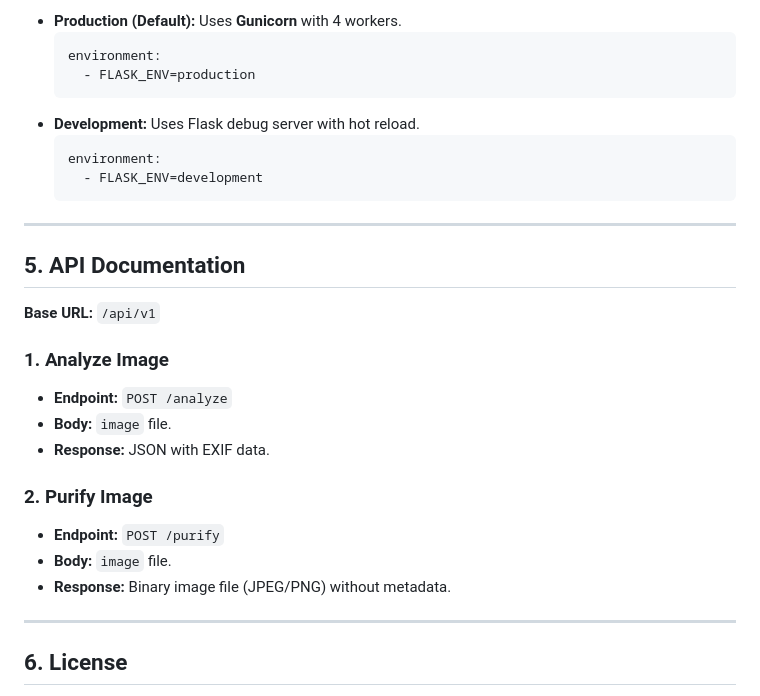
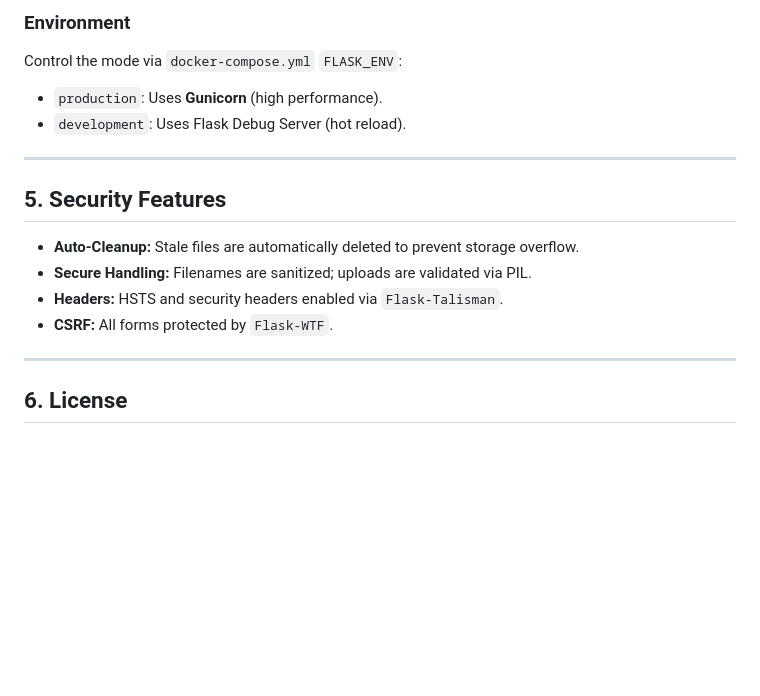
Before and after one commit to ClementLG/Picturify, a Markdown page: README.md, the part around one of its changes. Rendered like a GitHub page; blank space fills up the shorter version.

````diff
--- a/README.md
+++ b/README.md
@@ -78,30 +85,16 @@ You can control the running mode via `docker-compose.yml`:
 
-- **Production (Default):** Uses **Gunicorn** with 4 workers.
-  ```yaml
-  environment:
-    - FLASK_ENV=production
-  ```
-- **Development:** Uses Flask debug server with hot reload.
-  ```yaml
-  environment:
-    - FLASK_ENV=development
-  ```
+### Environment
+Control the mode via `docker-compose.yml` `FLASK_ENV`:
+- `production`: Uses **Gunicorn** (high performance).
+- `development`: Uses Flask Debug Server (hot reload).
 
 ---
 
-## 5. API Documentation
-
-**Base URL:** `/api/v1`
-
-### 1. Analyze Image
-- **Endpoint:** `POST /analyze`
-- **Body:** `image` file.
-- **Response:** JSON with EXIF data.
-
-### 2. Purify Image
-- **Endpoint:** `POST /purify`
-- **Body:** `image` file.
-- **Response:** Binary image file (JPEG/PNG) without metadata.
+## 5. Security Features
+- **Auto-Cleanup:** Stale files are automatically deleted to prevent storage overflow.
+- **Secure Handling:** Filenames are sanitized; uploads are validated via PIL.
+- **Headers:** HSTS and security headers enabled via `Flask-Talisman`.
+- **CSRF:** All forms protected by `Flask-WTF`.
 
 ---
 
````
Also changed, not shown: other parts of README.md (+39 -32 lines).
